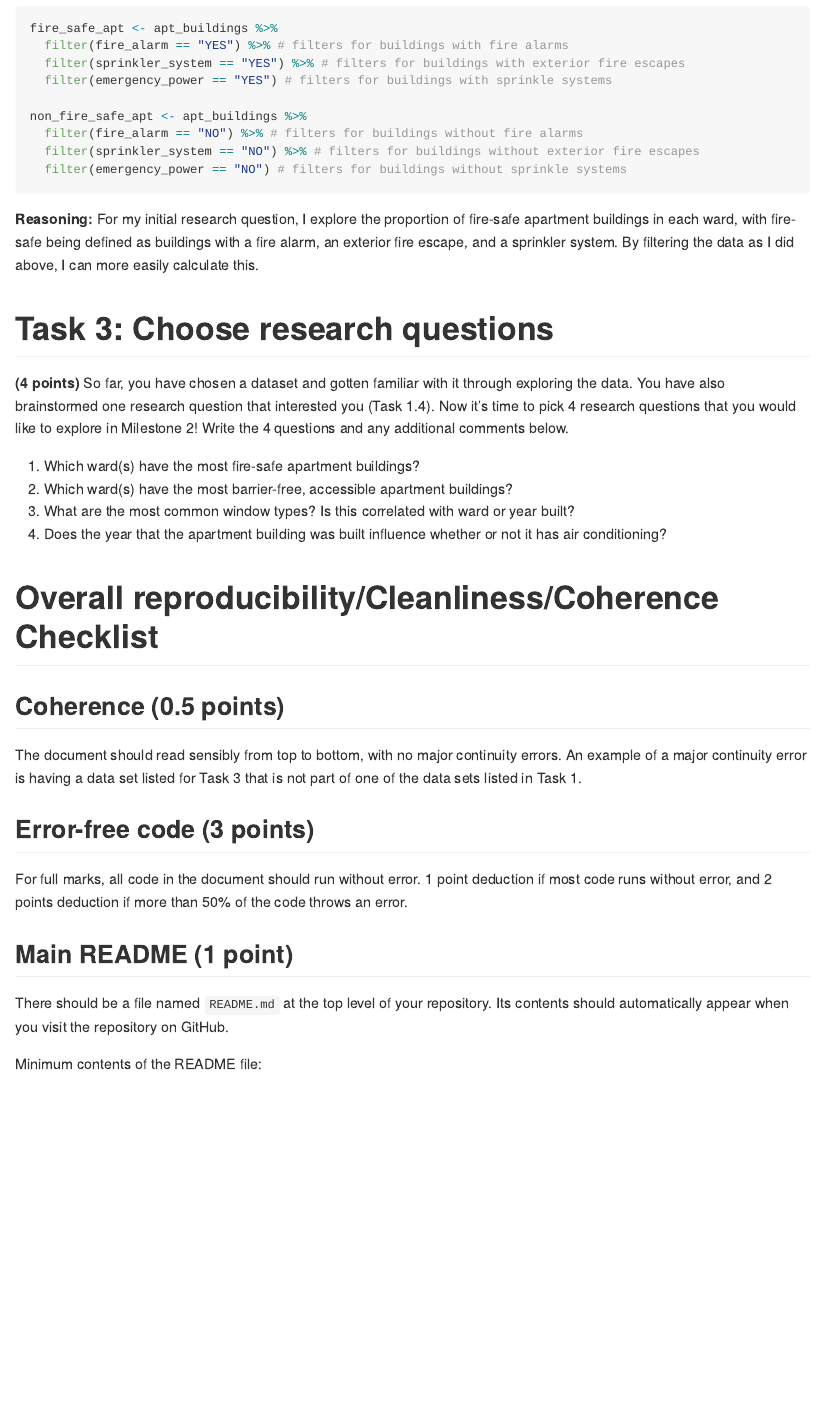
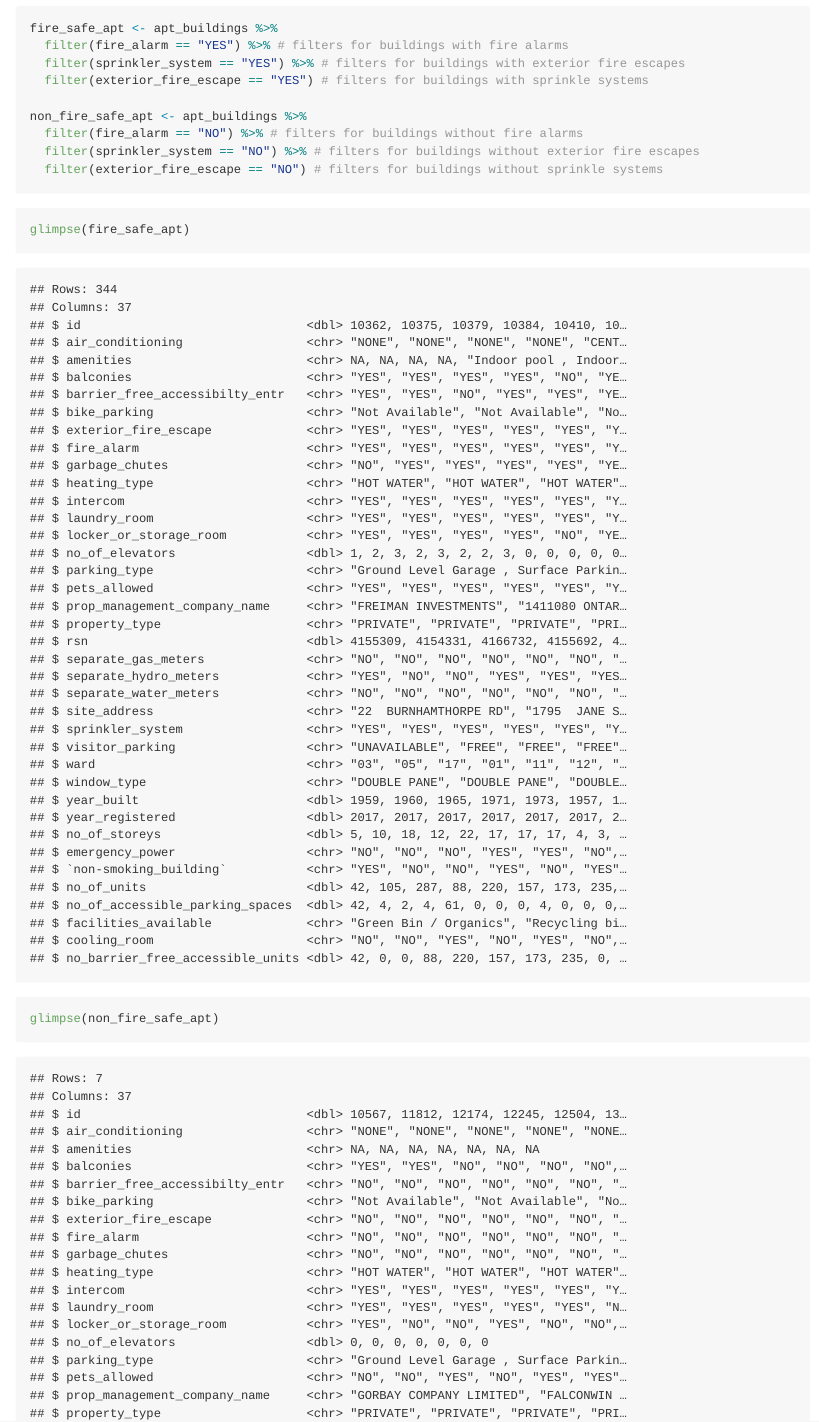
Before and after one commit to stat545ubc-2023/mda-cynthiaachung, an R Markdown document (milestone_1.Rmd): the page in a window 1100 px wide, from 10710 px down. The pictures show the output file milestone_1.md that the author committed with the source, drawn offline in the style of GitHub.

Commit message:
Edited "Filtering for Fire Safe Apartment Buildings" code

````diff
--- a/milestone_1.Rmd
+++ b/milestone_1.Rmd
@@ -283,12 +283,16 @@ print(bar)
 fire_safe_apt <- apt_buildings %>%
   filter(fire_alarm == "YES") %>% # filters for buildings with fire alarms
   filter(sprinkler_system == "YES") %>% # filters for buildings with exterior fire escapes
-  filter(emergency_power == "YES") # filters for buildings with sprinkle systems
+  filter(exterior_fire_escape == "YES") # filters for buildings with sprinkle systems
 
 non_fire_safe_apt <- apt_buildings %>%
   filter(fire_alarm == "NO") %>% # filters for buildings without fire alarms
   filter(sprinkler_system == "NO") %>% # filters for buildings without exterior fire escapes
-  filter(emergency_power == "NO") # filters for buildings without sprinkle systems
+  filter(exterior_fire_escape == "NO") # filters for buildings without sprinkle systems
+```
+```{r}
+glimpse(fire_safe_apt)
+glimpse(non_fire_safe_apt)
 ```
 
 **Reasoning:** For my initial research question, I explore the proportion of fire-safe apartment buildings in each ward, with fire-safe being defined as buildings with a fire alarm, an exterior fire escape, and a sprinkler system.
````
Also changed, not shown: milestone_1.md.
